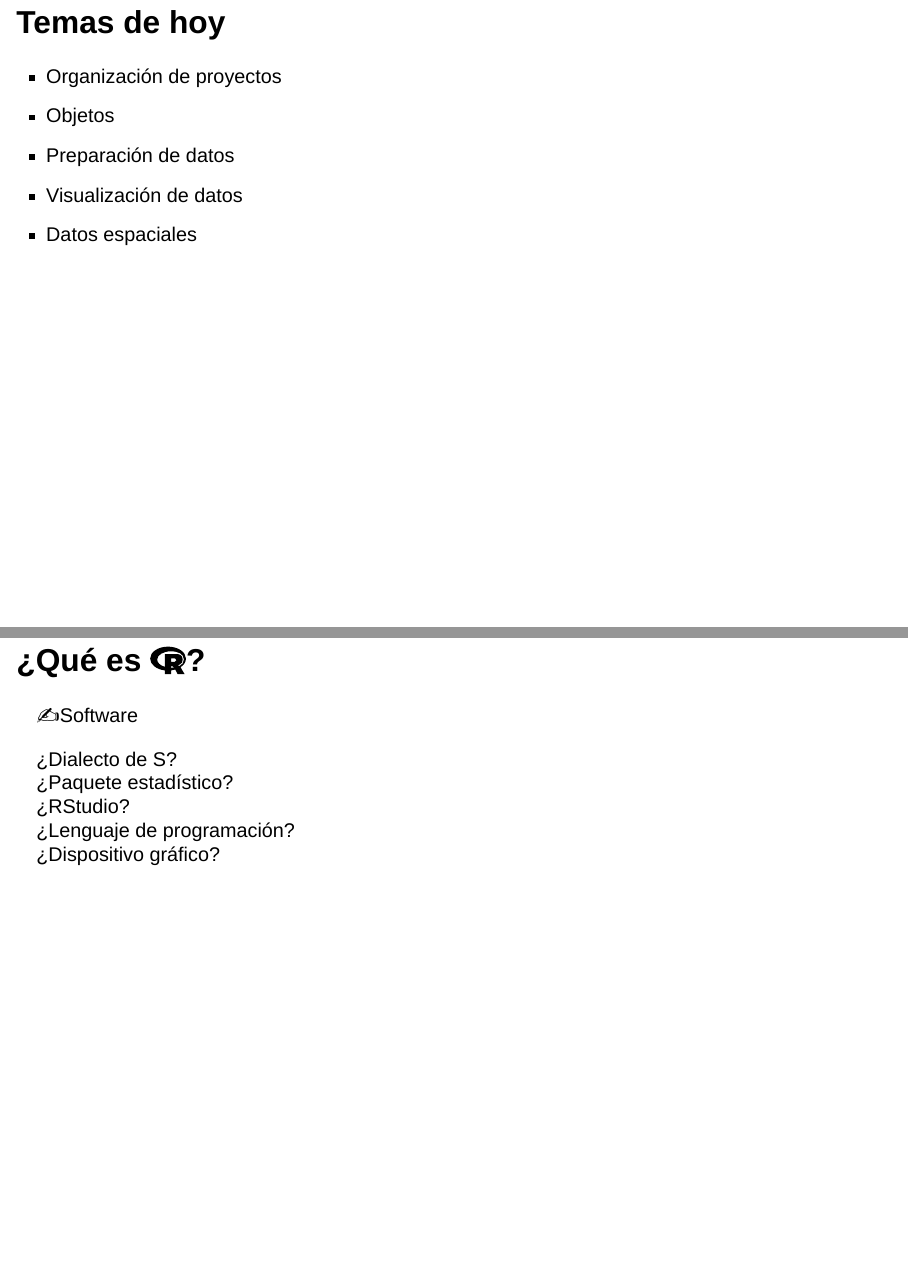
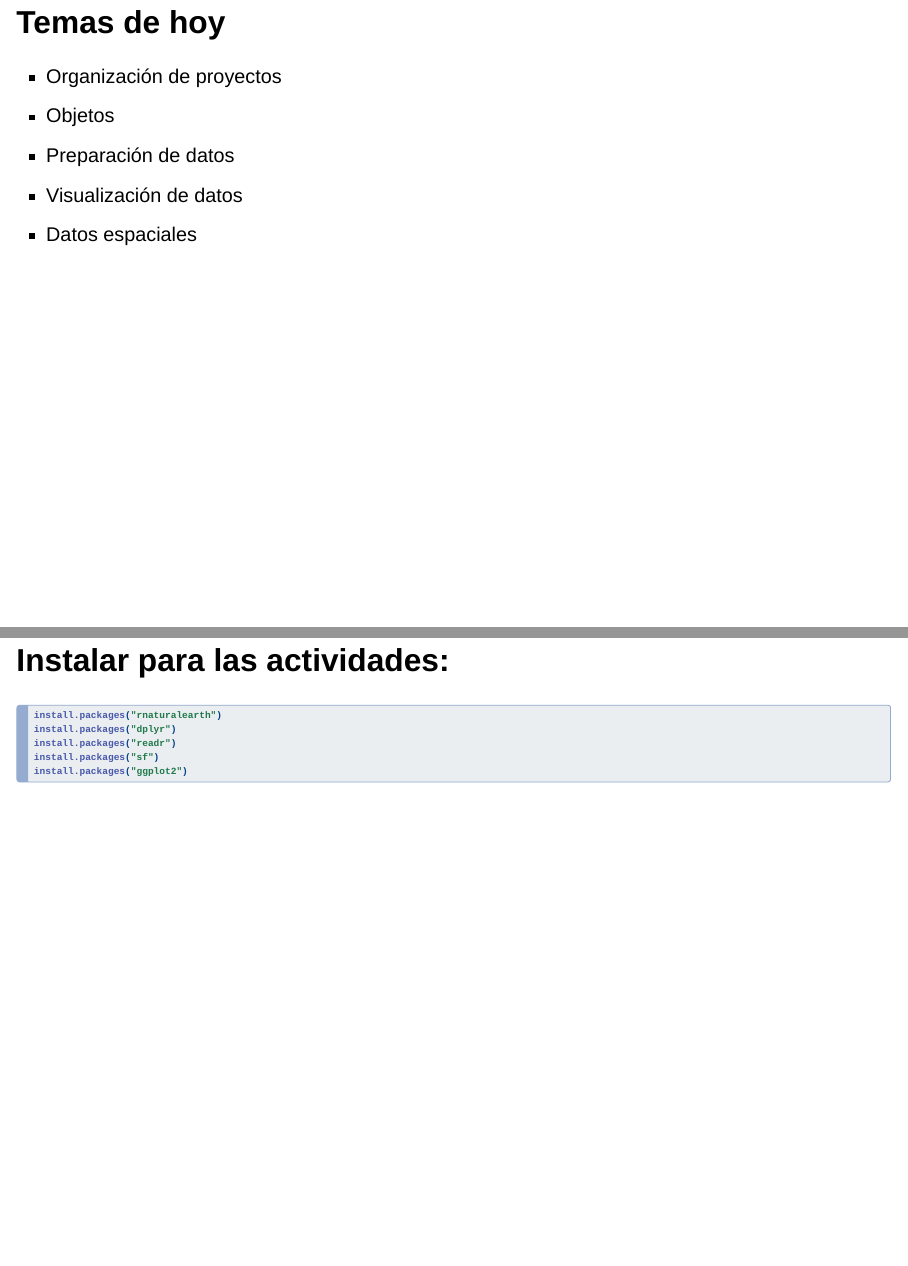
Before and after one commit to luisDVA/tallerLAGEMAS, a Quarto document (presentaciones/miercoles19.qmd): pages 3 and 4 of 68 before the commit and pages 3 and 4 of 69 after it, joined at a grey line. Rendered offline with R 4.5, knitr and Pandoc in place of Quarto, with nearby package versions; drawn as Slidy slides in place of the format the file asks for.

Commit message:
dependencies

````diff
--- a/presentaciones/miercoles19.qmd
+++ b/presentaciones/miercoles19.qmd
@@ -50,6 +50,25 @@
 * Preparación de datos
 * Visualización de datos
 * Datos espaciales
+
+## Instalar para las actividades:
+
+:::{.big-code}
+
+```{r}
+#| eval: false
+
+install.packages("rnaturalearth")
+install.packages("dplyr")
+install.packages("readr")
+install.packages("sf")
+install.packages("ggplot2")
+
+```
+
+:::
+
+
 
 ## ¿Qué es `r fontawesome::fa(name = "r-project")`?
 
````
Also changed, not shown: docs/search.json, presentaciones/miercoles19_files/figure-revealjs/unnamed-chunk-27-1.png (added), 169 other files.
